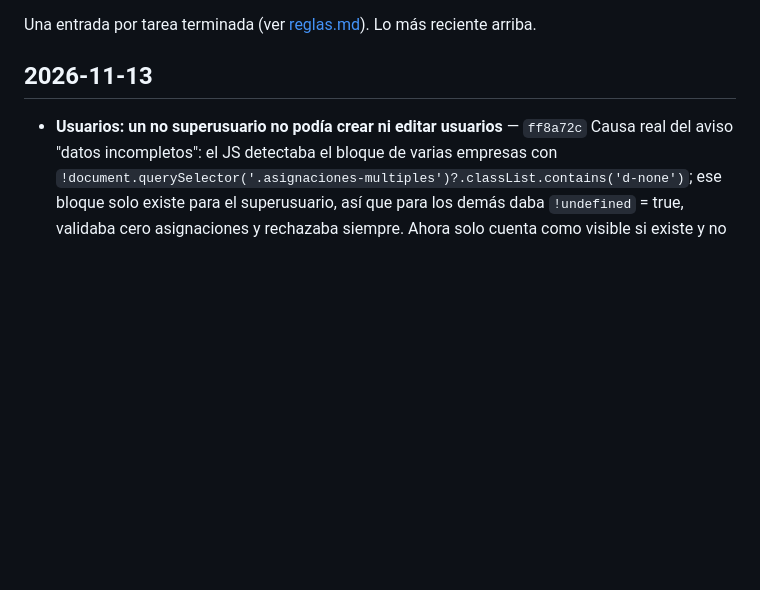
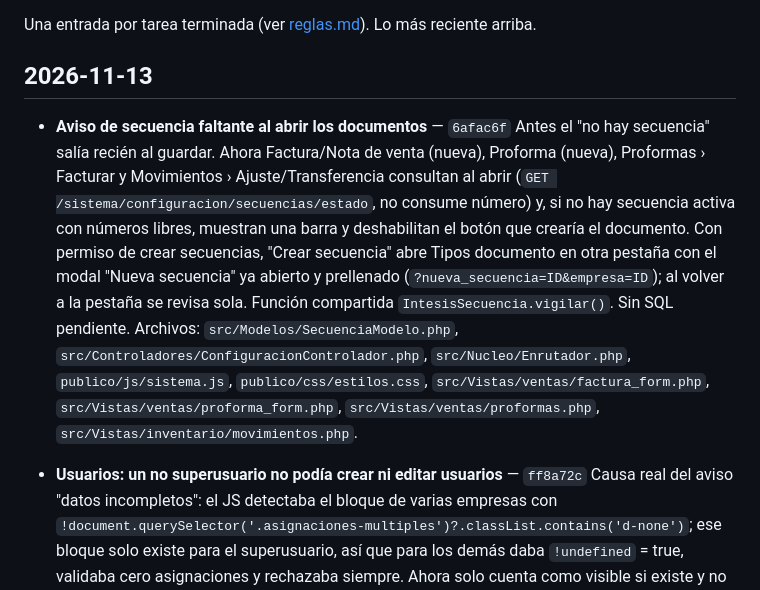
Before and after one commit to cescorp/intesis, a Markdown page: bitacora.md, the part around the change. Drawn GitHub-style; blank space fills up the shorter version.

Commit message:
Bitacora: aviso de secuencia faltante (6afac6f)
Co-Authored-By: Claude Opus 5.5 <noreply@anthropic.com>

```diff
--- a/bitacora.md
+++ b/bitacora.md
@@ -3,6 +3,10 @@
 Una entrada por tarea terminada (ver [reglas.md](reglas.md)). Lo más reciente arriba.
 
 ## 2026-11-13
+
+- **Aviso de secuencia faltante al abrir los documentos** — `6afac6f`
+  Antes el "no hay secuencia" salía recién al guardar. Ahora Factura/Nota de venta (nueva), Proforma (nueva), Proformas › Facturar y Movimientos › Ajuste/Transferencia consultan al abrir (`GET /sistema/configuracion/secuencias/estado`, no consume número) y, si no hay secuencia activa con números libres, muestran una barra y deshabilitan el botón que crearía el documento. Con permiso de crear secuencias, "Crear secuencia" abre Tipos documento en otra pestaña con el modal "Nueva secuencia" ya abierto y prellenado (`?nueva_secuencia=ID&empresa=ID`); al volver a la pestaña se revisa sola. Función compartida `IntesisSecuencia.vigilar()`. Sin SQL pendiente.
+  Archivos: `src/Modelos/SecuenciaModelo.php`, `src/Controladores/ConfiguracionControlador.php`, `src/Nucleo/Enrutador.php`, `publico/js/sistema.js`, `publico/css/estilos.css`, `src/Vistas/ventas/factura_form.php`, `src/Vistas/ventas/proforma_form.php`, `src/Vistas/ventas/proformas.php`, `src/Vistas/inventario/movimientos.php`.
 
 - **Usuarios: un no superusuario no podía crear ni editar usuarios** — `ff8a72c`
   Causa real del aviso "datos incompletos": el JS detectaba el bloque de varias empresas con `!document.querySelector('.asignaciones-multiples')?.classList.contains('d-none')`; ese bloque solo existe para el superusuario, así que para los demás daba `!undefined` = true, validaba cero asignaciones y rechazaba siempre. Ahora solo cuenta como visible si existe y no está oculto.
```
